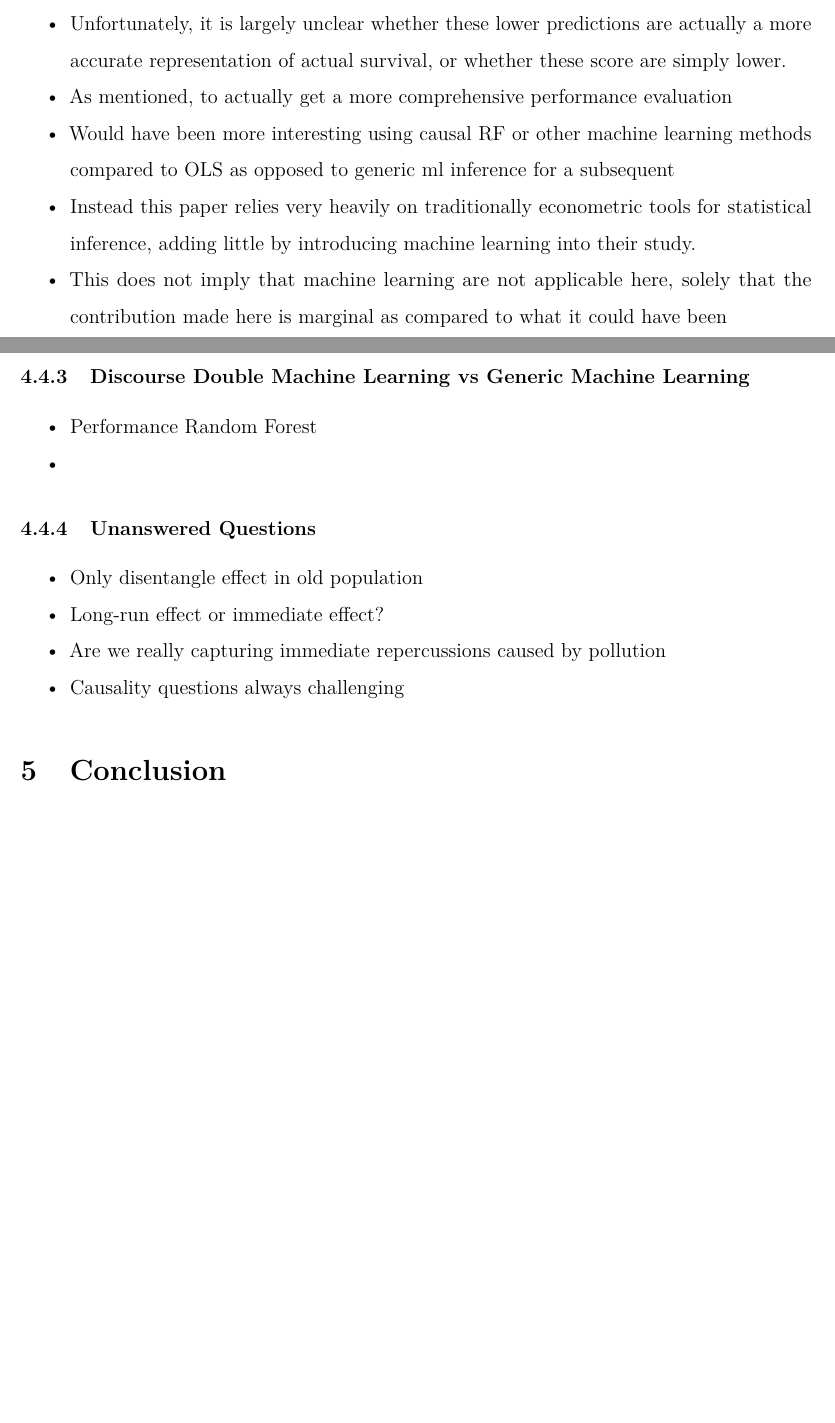
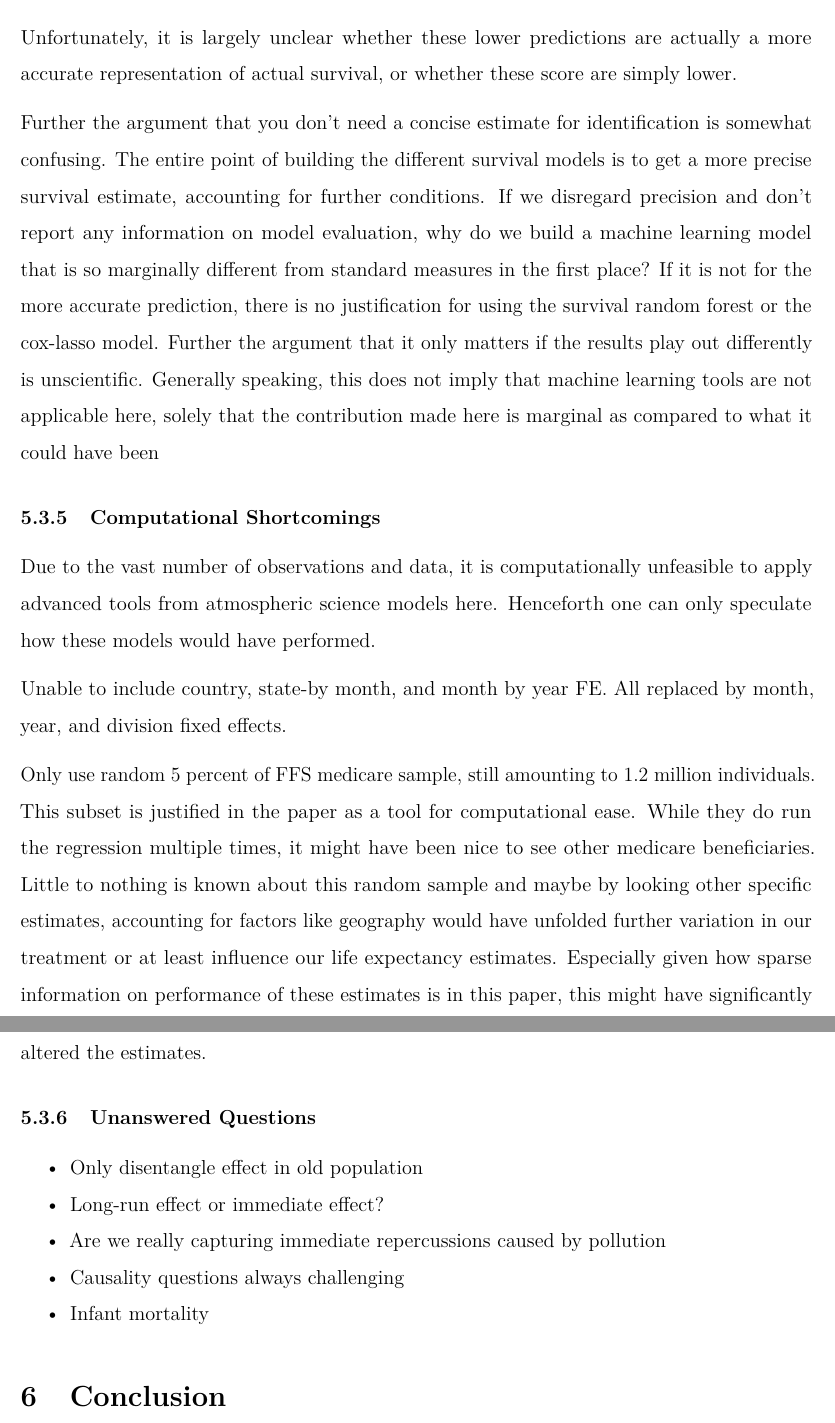
Before and after one commit to danielsaggau/Machine-Learning-Applications-to-Economic-Research, an R Markdown document (air.rmd): two parts of pages 5 and 6 of 6 before the commit and two parts of pages 6 and 7 of 7 after it, joined at a grey line, cut so that both start at the same text, the shorter picture padded with empty space. Rendered offline with R 4.5, knitr and Pandoc, then LaTeX, with nearby package versions.

Commit message:
criticism refinement

```diff
--- a/air.rmd
+++ b/air.rmd
@@ -144,16 +154,32 @@ For more robustness, usally one compares the different thresholds of the data (2
 * Here generic machine learning inference is used for subsequent HTE analysis.
 * Inevitably, one should consider the actual contribution of this method.
 * Novel machine learning method here lead to lower expected prediction of life expectancy.
-* Unfortunately, it is largely unclear whether these lower predictions are actually a more accurate representation of actual survival, or whether these score are simply lower.
-* As mentioned, to actually get a more comprehensive performance evaluation
-* Would have been more interesting using causal RF or other machine learning methods compared to OLS as opposed to generic ml inference for a subsequent
-* Instead this paper relies very heavily on traditionally econometric tools for statistical inference, adding little by introducing machine learning into their study.
-* This does not imply that machine learning are not applicable here, solely that the contribution made here is marginal as compared to what it could have been
 
-### Discourse Double Machine Learning vs Generic Machine Learning
+The difference between the cox-ph model and the survival random forest or the cox-lasso is marginal (5.33 to 5.23).
+The difference between the cox-ph model and the cox-lasso model is slighter bigger(5.33 to 4.8) but still not really a jump as opposed to the jump between medicare FFS average and the cox model.
 
-* Performance Random Forest
-*
+Unfortunately, it is largely unclear whether these lower predictions are actually a more accurate representation of actual survival, or whether these score are simply lower.
+
+Further the argument that you don't need a concise estimate for identification is somewhat confusing.
+The entire point of building the different survival models is to get a more precise survival estimate, accounting for further conditions.
+If we disregard precision and don't report any information on model evaluation, why do we build a machine learning model that is so marginally different from standard measures in the first place?
+If it is not for the more accurate prediction, there is no justification for using the survival random forest or the cox-lasso model.
+Further the argument that it only matters if the results play out differently is unscientific.
+Generally speaking, this does not imply that machine learning tools are not applicable here, solely that the contribution made here is marginal as compared to what it could have been
+
+### Computational Shortcomings
+
+Due to the vast number of observations and data, it is computationally unfeasible to apply advanced tools from atmospheric science models here.
+Henceforth one can only speculate how these models would have performed.
+
+Unable to include country, state-by month, and month by year FE.
+All replaced by month, year, and division fixed effects.
+
+Only use random 5 percent of FFS medicare sample, still amounting to 1.2 million individuals.
+This subset is justified in the paper as a tool for computational ease.
+While they do run the regression multiple times, it might have been nice to see other medicare beneficiaries.
+Little to nothing is known about this random sample and maybe by looking other specific estimates, accounting for factors like geography would have unfolded further variation in our treatment or at least influence our life expectancy estimates.
+Especially given how sparse information on performance of these estimates is in this paper, this might have significantly altered the estimates.
 
 ### Unanswered Questions
 
@@ -161,6 +187,7 @@ For more robustness, usally one compares the different thresholds of the data (2
 * Long-run effect or immediate effect?
 * Are we really capturing immediate repercussions caused by pollution
 * Causality questions always challenging
+* Infant mortality
 
 # Conclusion
 
```
Also changed, not shown: air.rmd (24 more changed lines).
